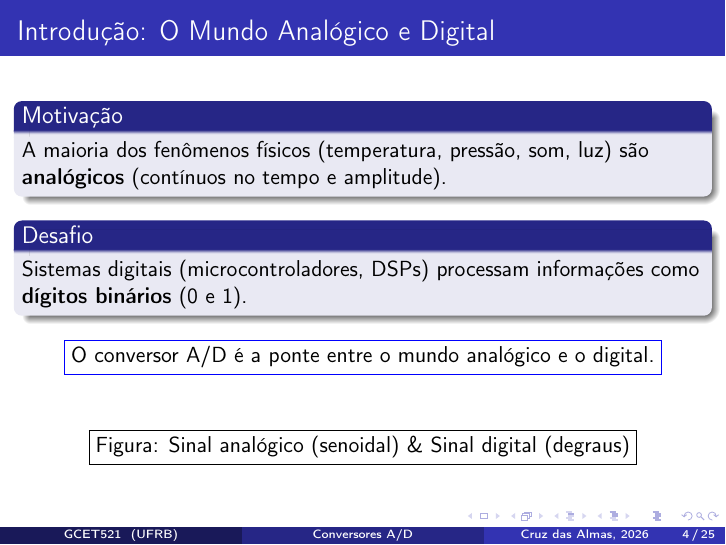
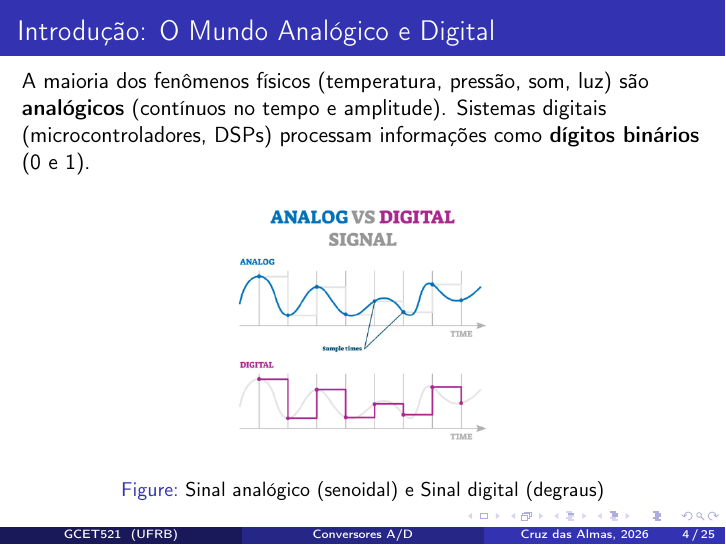
Before and after one commit to Rul3ss/Instrumentation-seminar, LaTeX slides (main/main.tex): page 4 of 25. Compiled offline with pdfLaTeX.

Commit message:
padrão definido

```diff
--- a/main/main.tex
+++ b/main/main.tex
@@ -84,20 +84,12 @@
 \end{frame}
 
 \begin{frame}{Introdução: O Mundo Analógico e Digital}
-    \begin{block}{Motivação}
         A maioria dos fenômenos físicos (temperatura, pressão, som, luz) são \textbf{analógicos} (contínuos no tempo e amplitude).
-    \end{block}
-    \begin{block}{Desafio}
         Sistemas digitais (microcontroladores, DSPs) processam informações como \textbf{dígitos binários} (0 e 1).
-    \end{block}
-    \begin{center}
-        \fcolorbox{blue}{white}{O conversor A/D é a ponte entre o mundo analógico e o digital.}
-    \end{center}
-    \vspace{0.3cm}
     \begin{figure}
         \centering
-        % \includegraphics[width=0.6\textwidth]{sinal_analogico_digital.png}
-        \fbox{Figura: Sinal analógico (senoidal) \& Sinal digital (degraus)}
+        \includegraphics[width=0.4\linewidth]{figures/fig1.png}
+        \caption{Sinal analógico (senoidal) e Sinal digital (degraus)}
     \end{figure}
 \end{frame}
 
```
Also changed, not shown: main/figures/fig1.png (added), main/main.pdf, 3 other files.
